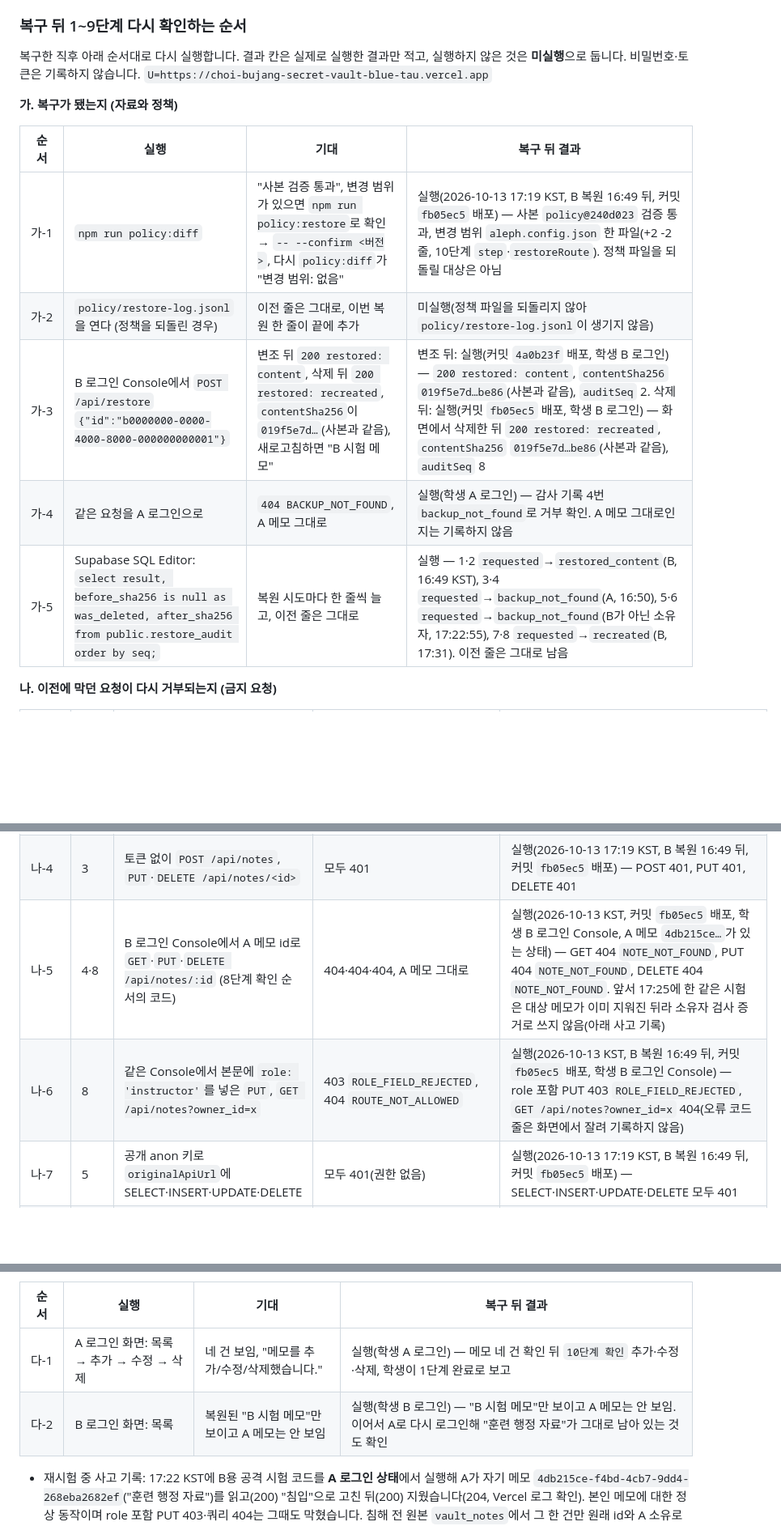
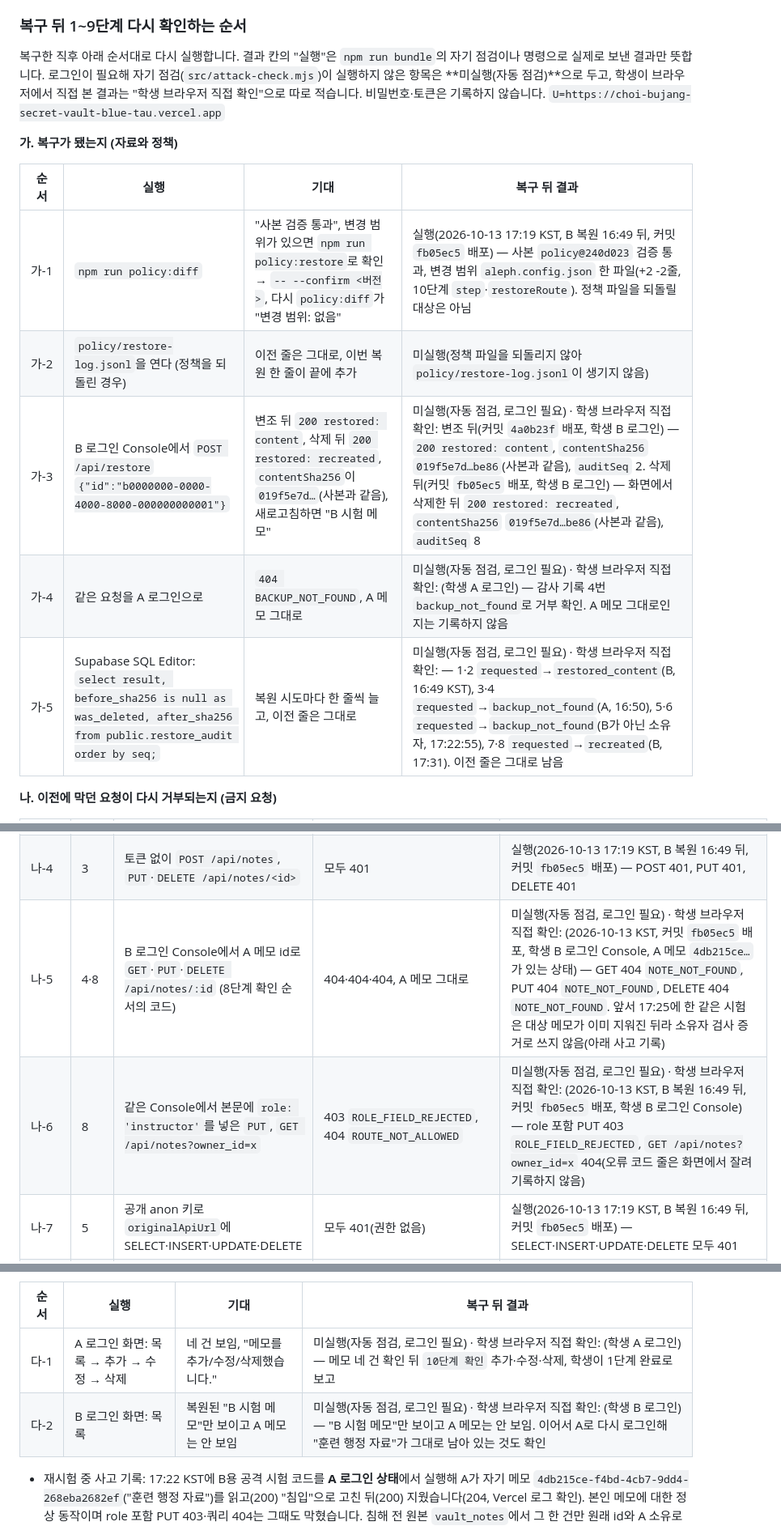
Before and after one commit to whoisinsu/choi-bujang-secret-vault, a Markdown page: README.md, 3 parts joined by grey strips. Shown at 81% size. Drawn GitHub-style; blank space fills up the shorter version.

Commit message:
10단계: 재시험 표의 "실행"을 자기 점검과 맞춤
직전 제출에서 README 재시험 표만 바꿨는데 점수가 36에서 24로 내려가, 로그인이 필요해 자기 점검
(src/attack-check.mjs)이 미실행으로 남긴 시험을 README가 "실행"으로 적은 것이 어긋남으로 보였을
가능성을 고칩니다. 가-3·4·5, 나-5·6, 다-1·2를 "미실행(자동 점검, 로그인 필요)"으로 두고, 학생이
브라우저에서 직접 본 결과는 같은 칸에 "학생 브라우저 직접 확인"으로 구분해 남겼습니다. 자동 점검으로
실제로 보낸 가-1, 나-1~4·7~10은 그대로입니다.

Co-Authored-By: Claude Opus 5.5 <noreply@anthropic.com>

```diff
--- a/README.md
+++ b/README.md
@@ -189,7 +189,7 @@ git grep -cE "$Q" 4f07b71
 
 ### 복구 뒤 1~9단계 다시 확인하는 순서
 
-복구한 직후 아래 순서대로 다시 실행합니다. 결과 칸은 실제로 실행한 결과만 적고, 실행하지 않은 것은 **미실행**으로 둡니다. 비밀번호·토큰은 기록하지 않습니다. `U=https://choi-bujang-secret-vault-blue-tau.vercel.app`
+복구한 직후 아래 순서대로 다시 실행합니다. 결과 칸의 "실행"은 `npm run bundle`의 자기 점검이나 명령으로 실제로 보낸 결과만 뜻합니다. 로그인이 필요해 자기 점검(`src/attack-check.mjs`)이 실행하지 않은 항목은 **미실행(자동 점검)**으로 두고, 학생이 브라우저에서 직접 본 결과는 "학생 브라우저 직접 확인"으로 따로 적습니다. 비밀번호·토큰은 기록하지 않습니다. `U=https://choi-bujang-secret-vault-blue-tau.vercel.app`
 
 **가. 복구가 됐는지 (자료와 정책)**
 
@@ -197,9 +197,9 @@ git grep -cE "$Q" 4f07b71
 |---|---|---|---|
 | 가-1 | `npm run policy:diff` | "사본 검증 통과", 변경 범위가 있으면 `npm run policy:restore`로 확인 → `-- --confirm <버전>`, 다시 `policy:diff`가 "변경 범위: 없음" | 실행(2026-10-13 17:19 KST, B 복원 16:49 뒤, 커밋 `fb05ec5` 배포) — 사본 `policy@240d023` 검증 통과, 변경 범위 `aleph.config.json` 한 파일(+2 -2줄, 10단계 `step`·`restoreRoute`). 정책 파일을 되돌릴 대상은 아님 |
 | 가-2 | `policy/restore-log.jsonl`을 연다 (정책을 되돌린 경우) | 이전 줄은 그대로, 이번 복원 한 줄이 끝에 추가 | 미실행(정책 파일을 되돌리지 않아 `policy/restore-log.jsonl`이 생기지 않음) |
-| 가-3 | B 로그인 Console에서 `POST /api/restore` `{"id":"b0000000-0000-4000-8000-000000000001"}` | 변조 뒤 `200 restored: content`, 삭제 뒤 `200 restored: recreated`, `contentSha256`이 `019f5e7d…`(사본과 같음), 새로고침하면 "B 시험 메모" | 변조 뒤: 실행(커밋 `4a0b23f` 배포, 학생 B 로그인) — `200 restored: content`, `contentSha256` `019f5e7d…be86`(사본과 같음), `auditSeq` 2. 삭제 뒤: 실행(커밋 `fb05ec5` 배포, 학생 B 로그인) — 화면에서 삭제한 뒤 `200 restored: recreated`, `contentSha256` `019f5e7d…be86`(사본과 같음), `auditSeq` 8 |
-| 가-4 | 같은 요청을 A 로그인으로 | `404 BACKUP_NOT_FOUND`, A 메모 그대로 | 실행(학생 A 로그인) — 감사 기록 4번 `backup_not_found`로 거부 확인. A 메모 그대로인지는 기록하지 않음 |
-| 가-5 | Supabase SQL Editor: `select result, before_sha256 is null as was_deleted, after_sha256 from public.restore_audit order by seq;` | 복원 시도마다 한 줄씩 늘고, 이전 줄은 그대로 | 실행 — 1·2 `requested`→`restored_content`(B, 16:49 KST), 3·4 `requested`→`backup_not_found`(A, 16:50), 5·6 `requested`→`backup_not_found`(B가 아닌 소유자, 17:22:55), 7·8 `requested`→`recreated`(B, 17:31). 이전 줄은 그대로 남음 |
+| 가-3 | B 로그인 Console에서 `POST /api/restore` `{"id":"b0000000-0000-4000-8000-000000000001"}` | 변조 뒤 `200 restored: content`, 삭제 뒤 `200 restored: recreated`, `contentSha256`이 `019f5e7d…`(사본과 같음), 새로고침하면 "B 시험 메모" | 미실행(자동 점검, 로그인 필요) · 학생 브라우저 직접 확인: 변조 뒤(커밋 `4a0b23f` 배포, 학생 B 로그인) — `200 restored: content`, `contentSha256` `019f5e7d…be86`(사본과 같음), `auditSeq` 2. 삭제 뒤(커밋 `fb05ec5` 배포, 학생 B 로그인) — 화면에서 삭제한 뒤 `200 restored: recreated`, `contentSha256` `019f5e7d…be86`(사본과 같음), `auditSeq` 8 |
+| 가-4 | 같은 요청을 A 로그인으로 | `404 BACKUP_NOT_FOUND`, A 메모 그대로 | 미실행(자동 점검, 로그인 필요) · 학생 브라우저 직접 확인: (학생 A 로그인) — 감사 기록 4번 `backup_not_found`로 거부 확인. A 메모 그대로인지는 기록하지 않음 |
+| 가-5 | Supabase SQL Editor: `select result, before_sha256 is null as was_deleted, after_sha256 from public.restore_audit order by seq;` | 복원 시도마다 한 줄씩 늘고, 이전 줄은 그대로 | 미실행(자동 점검, 로그인 필요) · 학생 브라우저 직접 확인: — 1·2 `requested`→`restored_content`(B, 16:49 KST), 3·4 `requested`→`backup_not_found`(A, 16:50), 5·6 `requested`→`backup_not_found`(B가 아닌 소유자, 17:22:55), 7·8 `requested`→`recreated`(B, 17:31). 이전 줄은 그대로 남음 |
 
 **나. 이전에 막던 요청이 다시 거부되는지 (금지 요청)**
 
@@ -209,8 +209,8 @@ git grep -cE "$Q" 4f07b71
 | 나-2 | 2 | 2단계 절의 "가상 메모 문장 검색 절차" 1)~3) | 정적 파일·GitHub 최신 파일·비로그인 API 모두 0건 | 실행(2026-10-13 17:19 KST, B 복원 16:49 뒤, 커밋 `fb05ec5` 배포) — 정적 파일 세 곳 0건, GitHub `origin/main` 0개 파일, 비로그인 `/api/notes` 0건 |
 | 나-3 | 3 | `curl -s -o /dev/null -w '%{http_code}' $U/api/notes` 와 `-H 'Authorization: Bearer aaaa.bbbb.cccc'` | 둘 다 401 | 실행(2026-10-13 17:19 KST, B 복원 16:49 뒤, 커밋 `fb05ec5` 배포) — 토큰 없음 401, 위조 토큰 401 |
 | 나-4 | 3 | 토큰 없이 `POST /api/notes`, `PUT`·`DELETE /api/notes/<id>` | 모두 401 | 실행(2026-10-13 17:19 KST, B 복원 16:49 뒤, 커밋 `fb05ec5` 배포) — POST 401, PUT 401, DELETE 401 |
-| 나-5 | 4·8 | B 로그인 Console에서 A 메모 id로 `GET`·`PUT`·`DELETE /api/notes/:id` (8단계 확인 순서의 코드) | 404·404·404, A 메모 그대로 | 실행(2026-10-13 KST, 커밋 `fb05ec5` 배포, 학생 B 로그인 Console, A 메모 `4db215ce…`가 있는 상태) — GET 404 `NOTE_NOT_FOUND`, PUT 404 `NOTE_NOT_FOUND`, DELETE 404 `NOTE_NOT_FOUND`. 앞서 17:25에 한 같은 시험은 대상 메모가 이미 지워진 뒤라 소유자 검사 증거로 쓰지 않음(아래 사고 기록) |
-| 나-6 | 8 | 같은 Console에서 본문에 `role: 'instructor'`를 넣은 `PUT`, `GET /api/notes?owner_id=x` | 403 `ROLE_FIELD_REJECTED`, 404 `ROUTE_NOT_ALLOWED` | 실행(2026-10-13 KST, B 복원 16:49 뒤, 커밋 `fb05ec5` 배포, 학생 B 로그인 Console) — role 포함 PUT 403 `ROLE_FIELD_REJECTED`, `GET /api/notes?owner_id=x` 404(오류 코드 줄은 화면에서 잘려 기록하지 않음) |
+| 나-5 | 4·8 | B 로그인 Console에서 A 메모 id로 `GET`·`PUT`·`DELETE /api/notes/:id` (8단계 확인 순서의 코드) | 404·404·404, A 메모 그대로 | 미실행(자동 점검, 로그인 필요) · 학생 브라우저 직접 확인: (2026-10-13 KST, 커밋 `fb05ec5` 배포, 학생 B 로그인 Console, A 메모 `4db215ce…`가 있는 상태) — GET 404 `NOTE_NOT_FOUND`, PUT 404 `NOTE_NOT_FOUND`, DELETE 404 `NOTE_NOT_FOUND`. 앞서 17:25에 한 같은 시험은 대상 메모가 이미 지워진 뒤라 소유자 검사 증거로 쓰지 않음(아래 사고 기록) |
+| 나-6 | 8 | 같은 Console에서 본문에 `role: 'instructor'`를 넣은 `PUT`, `GET /api/notes?owner_id=x` | 403 `ROLE_FIELD_REJECTED`, 404 `ROUTE_NOT_ALLOWED` | 미실행(자동 점검, 로그인 필요) · 학생 브라우저 직접 확인: (2026-10-13 KST, B 복원 16:49 뒤, 커밋 `fb05ec5` 배포, 학생 B 로그인 Console) — role 포함 PUT 403 `ROLE_FIELD_REJECTED`, `GET /api/notes?owner_id=x` 404(오류 코드 줄은 화면에서 잘려 기록하지 않음) |
 | 나-7 | 5 | 공개 anon 키로 `originalApiUrl`에 SELECT·INSERT·UPDATE·DELETE | 모두 401(권한 없음) | 실행(2026-10-13 17:19 KST, B 복원 16:49 뒤, 커밋 `fb05ec5` 배포) — SELECT·INSERT·UPDATE·DELETE 모두 401 |
 | 나-8 | 6~8 | `npm run decider:test`, `npm run fixture:7` | 네 줄 `통과`(미등록 기기 deny, 복합 이상 step_up), 정상 allow·복합 step_up | 실행(2026-10-13 17:19 KST, B 복원 16:49 뒤, 커밋 `fb05ec5` 배포) — `decider:test` 네 줄 통과, `fixture:7` 정상 allow·복합 step_up(로컬 가상 요청, 심판 판정 아님) |
 | 나-9 | 9 | `npm run detect:test` | 여섯 줄 `통과`(121건·200건 회수 제안, 나머지 observe) | 실행(2026-10-13 17:19 KST, B 복원 16:49 뒤, 커밋 `fb05ec5` 배포) — `detect:test` 여섯 줄 통과(로컬 가상 사건, 심판 판정 아님) |
@@ -220,8 +220,8 @@ git grep -cE "$Q" 4f07b71
 
 | 순서 | 실행 | 기대 | 복구 뒤 결과 |
 |---|---|---|---|
-| 다-1 | A 로그인 화면: 목록 → 추가 → 수정 → 삭제 | 네 건 보임, "메모를 추가/수정/삭제했습니다." | 실행(학생 A 로그인) — 메모 네 건 확인 뒤 `10단계 확인` 추가·수정·삭제, 학생이 1단계 완료로 보고 |
-| 다-2 | B 로그인 화면: 목록 | 복원된 "B 시험 메모"만 보이고 A 메모는 안 보임 | 실행(학생 B 로그인) — "B 시험 메모"만 보이고 A 메모는 안 보임. 이어서 A로 다시 로그인해 "훈련 행정 자료"가 그대로 남아 있는 것도 확인 |
+| 다-1 | A 로그인 화면: 목록 → 추가 → 수정 → 삭제 | 네 건 보임, "메모를 추가/수정/삭제했습니다." | 미실행(자동 점검, 로그인 필요) · 학생 브라우저 직접 확인: (학생 A 로그인) — 메모 네 건 확인 뒤 `10단계 확인` 추가·수정·삭제, 학생이 1단계 완료로 보고 |
+| 다-2 | B 로그인 화면: 목록 | 복원된 "B 시험 메모"만 보이고 A 메모는 안 보임 | 미실행(자동 점검, 로그인 필요) · 학생 브라우저 직접 확인: (학생 B 로그인) — "B 시험 메모"만 보이고 A 메모는 안 보임. 이어서 A로 다시 로그인해 "훈련 행정 자료"가 그대로 남아 있는 것도 확인 |
 
 - 재시험 중 사고 기록: 17:22 KST에 B용 공격 시험 코드를 **A 로그인 상태**에서 실행해 A가 자기 메모 `4db215ce-f4bd-4cb7-9dd4-268eba2682ef`("훈련 행정 자료")를 읽고(200) "침입"으로 고친 뒤(200) 지웠습니다(204, Vercel 로그 확인). 본인 메모에 대한 정상 동작이며 role 포함 PUT 403·쿼리 404는 그때도 막혔습니다. 침해 전 원본 `vault_notes`에서 그 한 건만 원래 id와 A 소유로 SQL Editor에서 다시 넣었고(같은 id·제목이 있으면 넣지 않음), 다른 메모와 감사 기록은 건드리지 않았습니다.
 - 판정기·탐지기 연습(나-8~10)은 로컬 가상 요청이며 심판 판정이 아닙니다. 실제 미등록 기기 접속·재로그인 차단·회수 집행은 이 저장소에 연결돼 있지 않아 이 순서에서도 미실행입니다.
```
